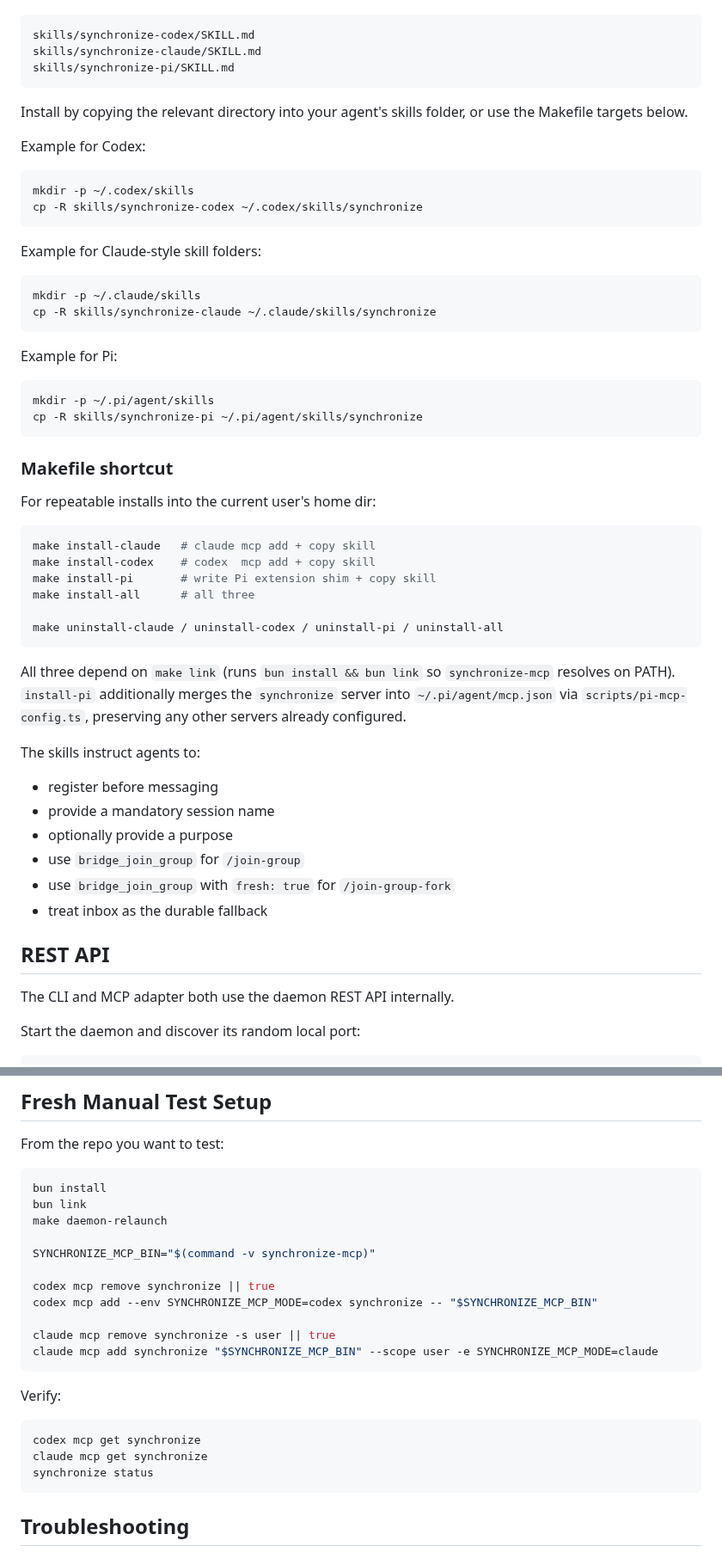
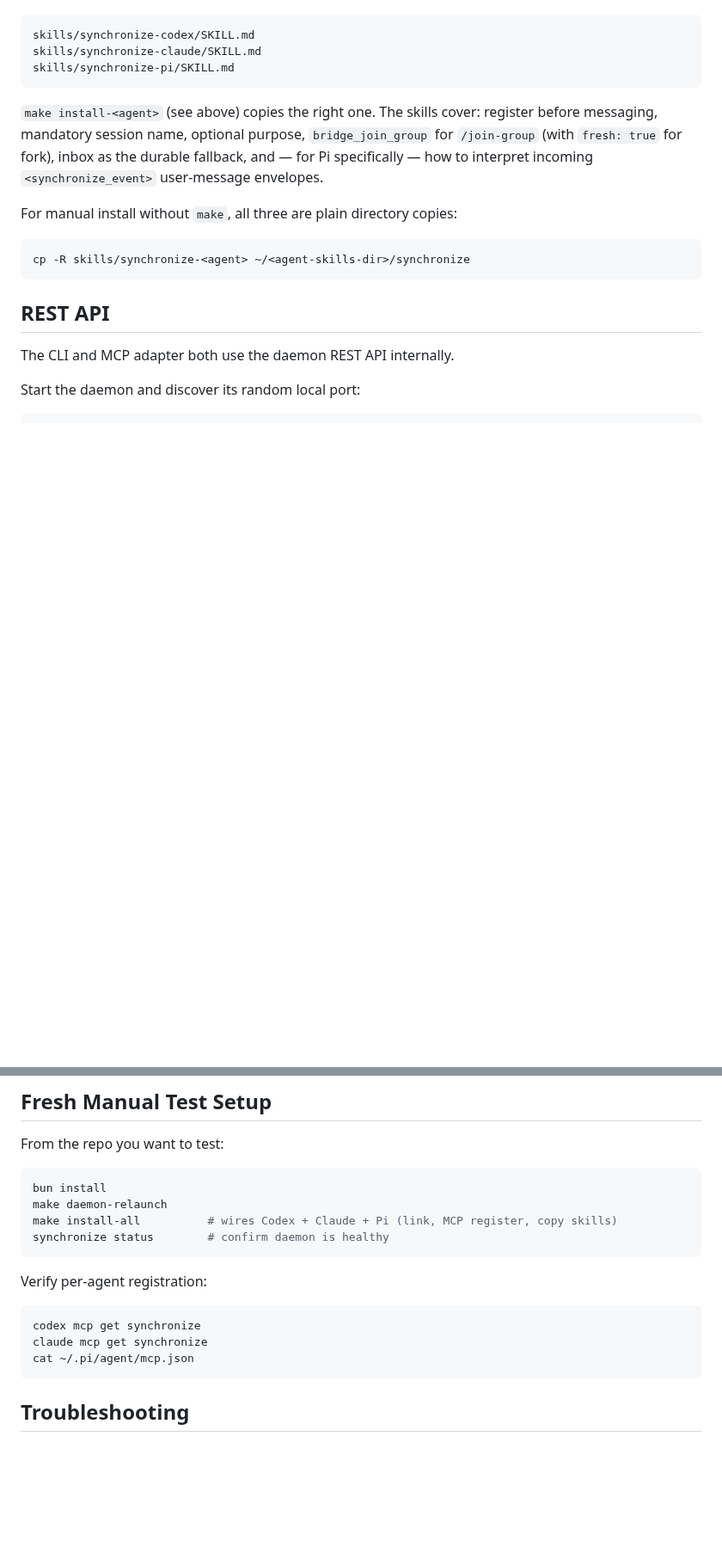
Before and after one commit to abhirup-dev/synchronize, a Markdown page: README.md, 2 parts joined by grey strips. Shown at 86% size. GitHub-like rendering; blank space fills up the shorter version.

````diff
--- a/README.md
+++ b/README.md
@@ -259,56 +215,17 @@ skills/synchronize-claude/SKILL.md
 skills/synchronize-pi/SKILL.md
 ```
 
-Install by copying the relevant directory into your agent's skills folder, or
-use the Makefile targets below.
+`make install-<agent>` (see above) copies the right one. The skills cover:
+register before messaging, mandatory session name, optional purpose,
+`bridge_join_group` for `/join-group` (with `fresh: true` for fork), inbox as
+the durable fallback, and — for Pi specifically — how to interpret incoming
+`<synchronize_event>` user-message envelopes.
 
-Example for Codex:
+For manual install without `make`, all three are plain directory copies:
 
 ```bash
-mkdir -p ~/.codex/skills
-cp -R skills/synchronize-codex ~/.codex/skills/synchronize
+cp -R skills/synchronize-<agent> ~/<agent-skills-dir>/synchronize
 ```
-
-Example for Claude-style skill folders:
-
-```bash
-mkdir -p ~/.claude/skills
-cp -R skills/synchronize-claude ~/.claude/skills/synchronize
-```
-
-Example for Pi:
-
-```bash
-mkdir -p ~/.pi/agent/skills
-cp -R skills/synchronize-pi ~/.pi/agent/skills/synchronize
-```
-
-### Makefile shortcut
-
-For repeatable installs into the current user's home dir:
-
-```bash
-make install-claude   # claude mcp add + copy skill
-make install-codex    # codex  mcp add + copy skill
-make install-pi       # write Pi extension shim + copy skill
-make install-all      # all three
-
-make uninstall-claude / uninstall-codex / uninstall-pi / uninstall-all
-```
-
-All three depend on `make link` (runs `bun install && bun link` so
-`synchronize-mcp` resolves on PATH). `install-pi` additionally merges the
-`synchronize` server into `~/.pi/agent/mcp.json` via
-`scripts/pi-mcp-config.ts`, preserving any other servers already configured.
-
-The skills instruct agents to:
-
-- register before messaging
-- provide a mandatory session name
-- optionally provide a purpose
-- use `bridge_join_group` for `/join-group`
-- use `bridge_join_group` with `fresh: true` for `/join-group-fork`
-- treat inbox as the durable fallback
 
 ## REST API
 
@@ -480,24 +397,17 @@ From the repo you want to test:
 
 ```bash
 bun install
-bun link
 make daemon-relaunch
-
-SYNCHRONIZE_MCP_BIN="$(command -v synchronize-mcp)"
-
-codex mcp remove synchronize || true
-codex mcp add --env SYNCHRONIZE_MCP_MODE=codex synchronize -- "$SYNCHRONIZE_MCP_BIN"
-
-claude mcp remove synchronize -s user || true
-claude mcp add synchronize "$SYNCHRONIZE_MCP_BIN" --scope user -e SYNCHRONIZE_MCP_MODE=claude
+make install-all          # wires Codex + Claude + Pi (link, MCP register, copy skills)
+synchronize status        # confirm daemon is healthy
 ```
 
-Verify:
+Verify per-agent registration:
 
 ```bash
 codex mcp get synchronize
 claude mcp get synchronize
-synchronize status
+cat ~/.pi/agent/mcp.json
 ```
 
 ## Troubleshooting
````
Also changed, not shown: other parts of README.md (+40 -80 lines).
